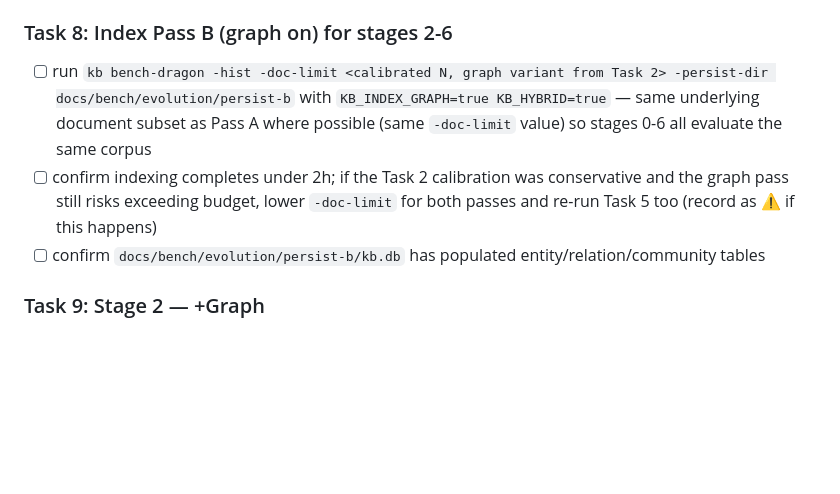
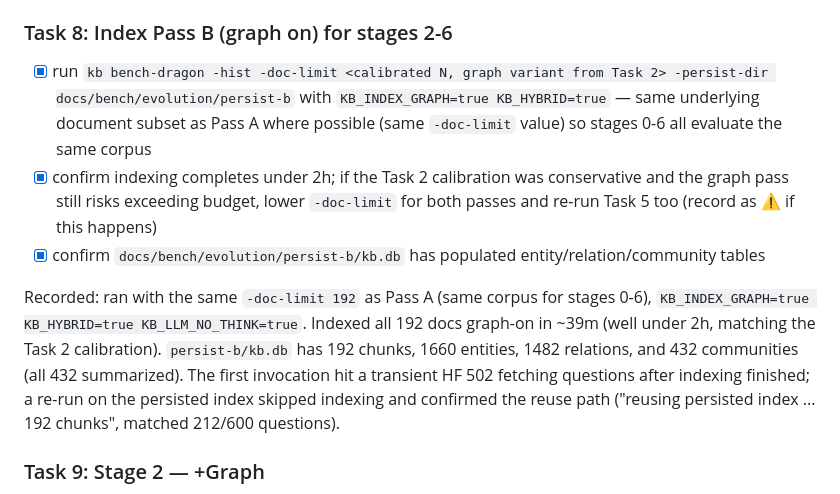
Before and after one commit to alterfo/kb, a Markdown page: docs/plans/20260901-dragon-rag-evolution-bench.md, the part around the change. Rendered like a GitHub page; blank space fills up the shorter version.

Commit message:
feat: build graph dragon evolution index pass B

```diff
--- a/docs/plans/20260901-dragon-rag-evolution-bench.md
+++ b/docs/plans/20260901-dragon-rag-evolution-bench.md
@@ -246,17 +246,26 @@ on this reduced corpus. Saved
 
 ### Task 8: Index Pass B (graph on) for stages 2-6
 
-- [ ] run `kb bench-dragon -hist -doc-limit <calibrated N, graph variant
+- [x] run `kb bench-dragon -hist -doc-limit <calibrated N, graph variant
       from Task 2> -persist-dir docs/bench/evolution/persist-b` with
       `KB_INDEX_GRAPH=true KB_HYBRID=true` — same underlying document
       subset as Pass A where possible (same `-doc-limit` value) so stages
       0-6 all evaluate the same corpus
-- [ ] confirm indexing completes under 2h; if the Task 2 calibration was
+- [x] confirm indexing completes under 2h; if the Task 2 calibration was
       conservative and the graph pass still risks exceeding budget, lower
       `-doc-limit` for both passes and re-run Task 5 too (record as ⚠️ if
       this happens)
-- [ ] confirm `docs/bench/evolution/persist-b/kb.db` has populated
+- [x] confirm `docs/bench/evolution/persist-b/kb.db` has populated
       entity/relation/community tables
+
+Recorded: ran with the same `-doc-limit 192` as Pass A (same corpus for
+stages 0-6), `KB_INDEX_GRAPH=true KB_HYBRID=true KB_LLM_NO_THINK=true`.
+Indexed all 192 docs graph-on in ~39m (well under 2h, matching the Task 2
+calibration). `persist-b/kb.db` has 192 chunks, 1660 entities, 1482
+relations, and 432 communities (all 432 summarized). The first invocation
+hit a transient HF 502 fetching questions after indexing finished; a
+re-run on the persisted index skipped indexing and confirmed the reuse
+path ("reusing persisted index ... 192 chunks", matched 212/600 questions).
 
 ### Task 9: Stage 2 — +Graph
 
```
